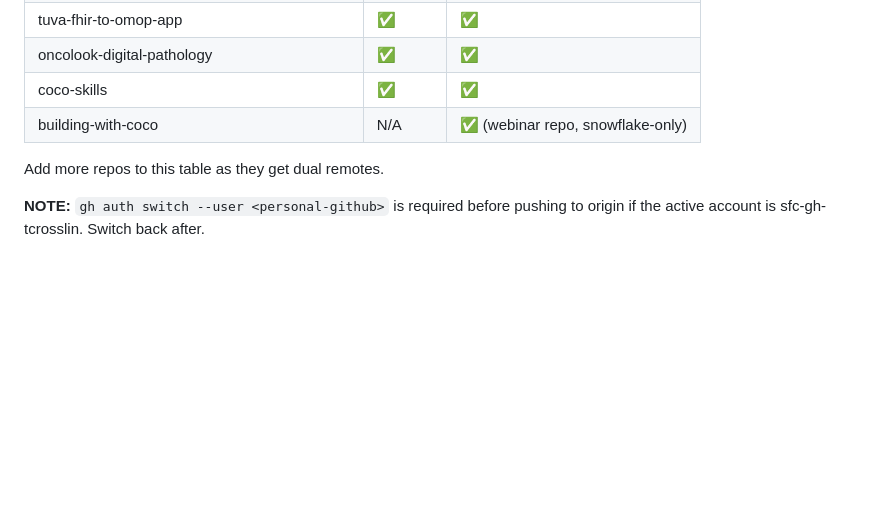
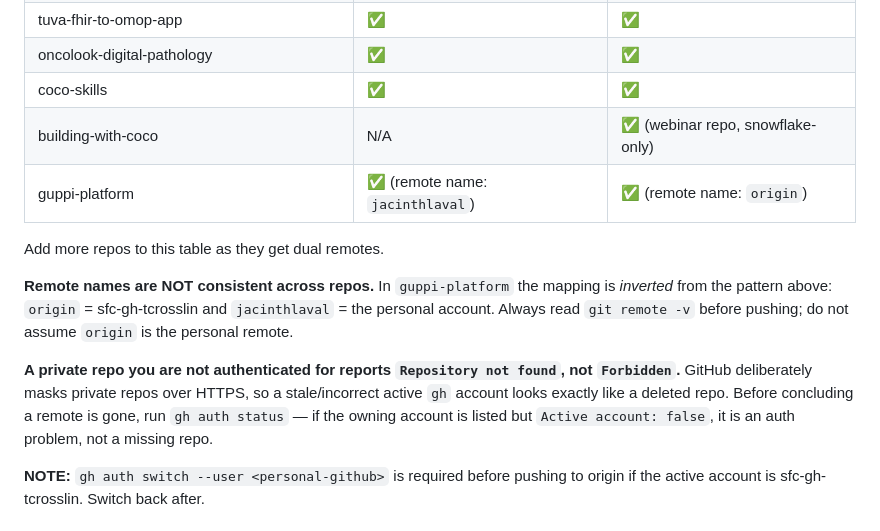
Before and after one commit to sfc-gh-tcrosslin/guppi-platform, a Markdown page: skills/sdlc-preflight/SKILL.md, the part around the change. Rendered like a GitHub page; blank space fills up the shorter version.

Commit message:
v3.21.0 follow-up — preflight Check 13.1 fixes: README version + object inventory
Caught by running sdlc-preflight properly instead of assuming:

- README.md line 1 was still v3.20.1. Check 13.1 is a FOUR-way version match
  (plugin.json == seed stamp literal == live PLUGIN_VERSION == README header) and I had
  only reconciled three. This is the exact silent drift the skill warns about — the header
  is not auto-stamped and previously sat at 3.16.2 across several releases.
- README object inventory did not list the v3.21.0 objects. Added RETAG_PRODUCT,
  RESYNC_ID_SERIES, DIRECT_DML_TRIPWIRE_V, NARRATIVE_TEMPLATE_ADOPTION_V.
- skills/sdlc-preflight: registered guppi-platform in the dual-remote table (its absence
  is why the second remote got treated as foreign and skipped on the v3.21.0 push), and
  documented two traps: remote NAMES are inverted in this repo (origin = sfc-gh-tcrosslin,
  jacinthlaval = personal), and GitHub masks an unauthorized private repo as
  "Repository not found" rather than Forbidden — so a wrong active `gh` account is
  indistinguishable from a deleted repo without checking `gh auth status`.

Wheel: INIT-78

```diff
--- a/skills/sdlc-preflight/SKILL.md
+++ b/skills/sdlc-preflight/SKILL.md
@@ -520,8 +520,20 @@ git push origin main && git push snowflake main
 | oncolook-digital-pathology | ✅ | ✅ |
 | coco-skills | ✅ | ✅ |
 | building-with-coco | N/A | ✅ (webinar repo, snowflake-only) |
+| guppi-platform | ✅ (remote name: `jacinthlaval`) | ✅ (remote name: `origin`) |
 
 Add more repos to this table as they get dual remotes.
+
+**Remote names are NOT consistent across repos.** In `guppi-platform` the mapping is
+*inverted* from the pattern above: `origin` = sfc-gh-tcrosslin and `jacinthlaval` = the
+personal account. Always read `git remote -v` before pushing; do not assume `origin` is
+the personal remote.
+
+**A private repo you are not authenticated for reports `Repository not found`, not
+`Forbidden`.** GitHub deliberately masks private repos over HTTPS, so a stale/incorrect
+active `gh` account looks exactly like a deleted repo. Before concluding a remote is gone,
+run `gh auth status` — if the owning account is listed but `Active account: false`, it is
+an auth problem, not a missing repo.
 
 **NOTE:** `gh auth switch --user <personal-github>` is required before pushing to origin if the active account is sfc-gh-tcrosslin. Switch back after.
 
```
Also changed, not shown: README.md (+5 -1 lines).
